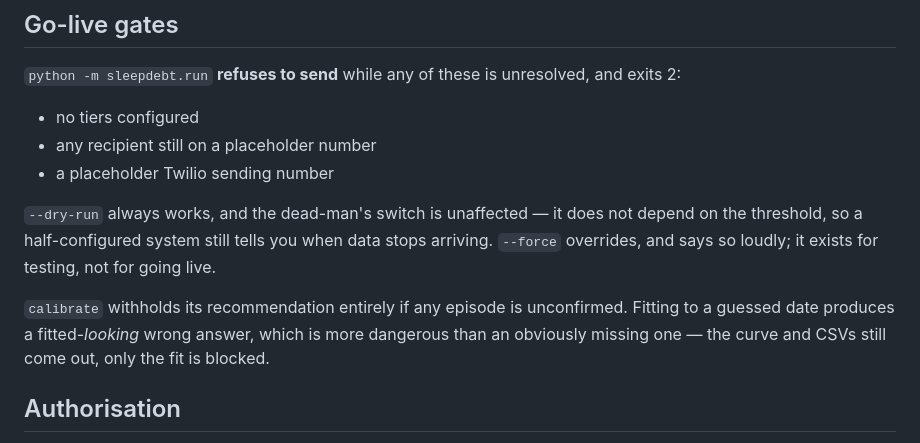
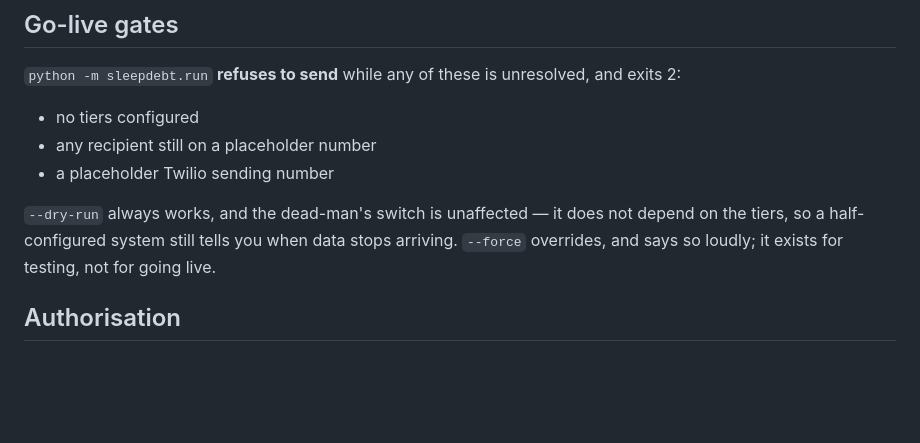
Before and after one commit to justinradford83/martysQuest, a Markdown page: sleepdebt/README.md, the part around the change. GitHub-like rendering; blank space fills up the shorter version.

Commit message:
Drop the last stale calibration reference from the README

```diff
--- a/sleepdebt/README.md
+++ b/sleepdebt/README.md
@@ -31,14 +31,9 @@ and exits 2:
 - a placeholder Twilio sending number
 
 `--dry-run` always works, and the dead-man's switch is unaffected — it does not
-depend on the threshold, so a half-configured system still tells you when data
-stops arriving. `--force` overrides, and says so loudly; it exists for testing,
-not for going live.
-
-`calibrate` withholds its recommendation entirely if any episode is
-unconfirmed. Fitting to a guessed date produces a fitted-*looking* wrong
-answer, which is more dangerous than an obviously missing one — the curve and
-CSVs still come out, only the fit is blocked.
+depend on the tiers, so a half-configured system still tells you when data stops
+arriving. `--force` overrides, and says so loudly; it exists for testing, not
+for going live.
 
 ## Authorisation
 
```
